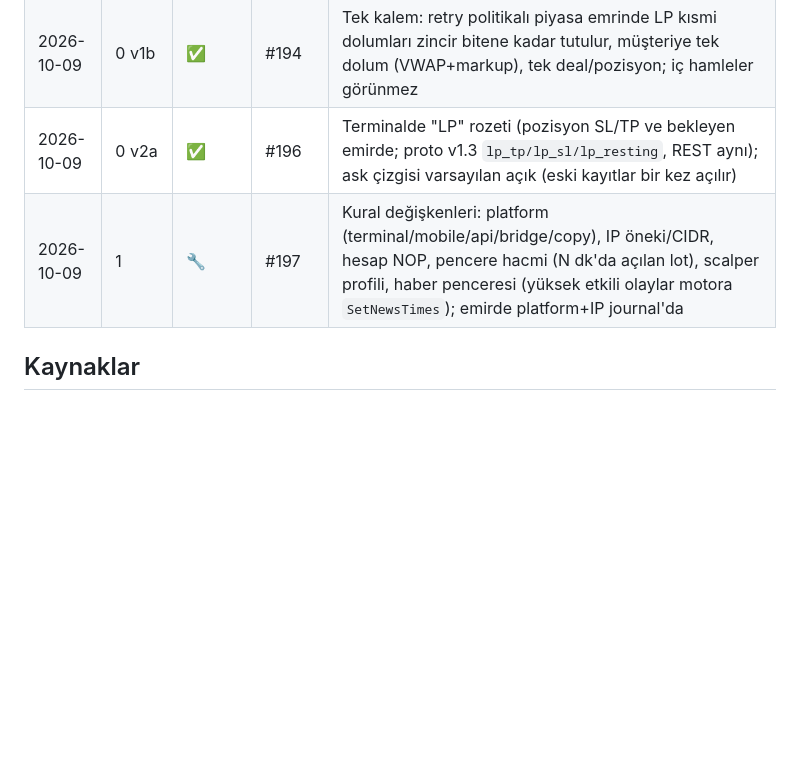
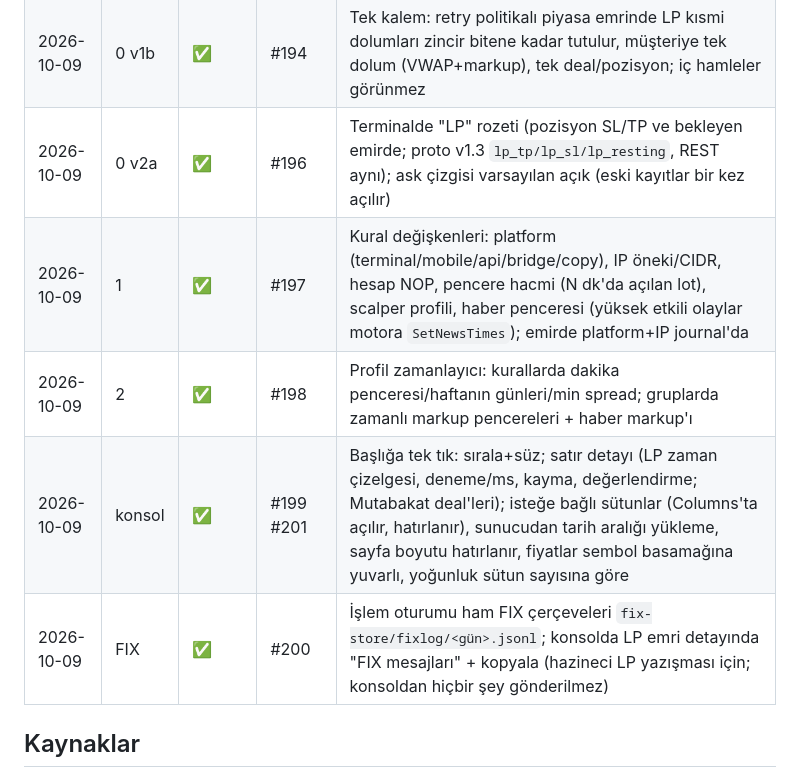
Before and after one commit to fertheoz/fxvps.ai, a Markdown page: docs/13-bridge-ozellik-havuzu.md, the part around the change. GitHub-like rendering; blank space fills up the shorter version.

Commit message:
docs: parça 1-2, console tables, FIX log live
Co-Authored-By: Claude Fable 5.1 <noreply@anthropic.com>

```diff
--- a/docs/13-bridge-ozellik-havuzu.md
+++ b/docs/13-bridge-ozellik-havuzu.md
@@ -167,7 +167,10 @@ trading süreci kapalıyken gelen icra Denetçi farkı olarak görünür.
 | 2026-10-09 | 0 v1 | ✅ | #193 | SL ve stop girişleri LMAX'ta GTC **stop** (Stop OrdType 40=3/StopPx 99 codec→geçit→köprü→motor); trailing replace 1 sn kısıtlı; kaymaya açık kalan yalnız piyasa emirleri. Stop-limit girişi tetik kipinde (v2) |
 | 2026-10-09 | 0 v1b | ✅ | #194 | Tek kalem: retry politikalı piyasa emrinde LP kısmi dolumları zincir bitene kadar tutulur, müşteriye tek dolum (VWAP+markup), tek deal/pozisyon; iç hamleler görünmez |
 | 2026-10-09 | 0 v2a | ✅ | #196 | Terminalde "LP" rozeti (pozisyon SL/TP ve bekleyen emirde; proto v1.3 `lp_tp/lp_sl/lp_resting`, REST aynı); ask çizgisi varsayılan açık (eski kayıtlar bir kez açılır) |
-| 2026-10-09 | 1 | 🔧 | #197 | Kural değişkenleri: platform (terminal/mobile/api/bridge/copy), IP öneki/CIDR, hesap NOP, pencere hacmi (N dk'da açılan lot), scalper profili, haber penceresi (yüksek etkili olaylar motora `SetNewsTimes`); emirde platform+IP journal'da |
+| 2026-10-09 | 1 | ✅ | #197 | Kural değişkenleri: platform (terminal/mobile/api/bridge/copy), IP öneki/CIDR, hesap NOP, pencere hacmi (N dk'da açılan lot), scalper profili, haber penceresi (yüksek etkili olaylar motora `SetNewsTimes`); emirde platform+IP journal'da |
+| 2026-10-09 | 2 | ✅ | #198 | Profil zamanlayıcı: kurallarda dakika penceresi/haftanın günleri/min spread; gruplarda zamanlı markup pencereleri + haber markup'ı |
+| 2026-10-09 | konsol | ✅ | #199 #201 | Başlığa tek tık: sırala+süz; satır detayı (LP zaman çizelgesi, deneme/ms, kayma, değerlendirme; Mutabakat deal'leri); isteğe bağlı sütunlar (Columns'ta açılır, hatırlanır), sunucudan tarih aralığı yükleme, sayfa boyutu hatırlanır, fiyatlar sembol basamağına yuvarlı, yoğunluk sütun sayısına göre |
+| 2026-10-09 | FIX | ✅ | #200 | İşlem oturumu ham FIX çerçeveleri `fix-store/fixlog/<gün>.jsonl`; konsolda LP emri detayında "FIX mesajları" + kopyala (hazineci LP yazışması için; konsoldan hiçbir şey gönderilmez) |
 
 ## Kaynaklar
 PrimeXM: https://primexm.com/xcore/solutions/ · https://primexm.com/xcore-aggregation/ ·
```
